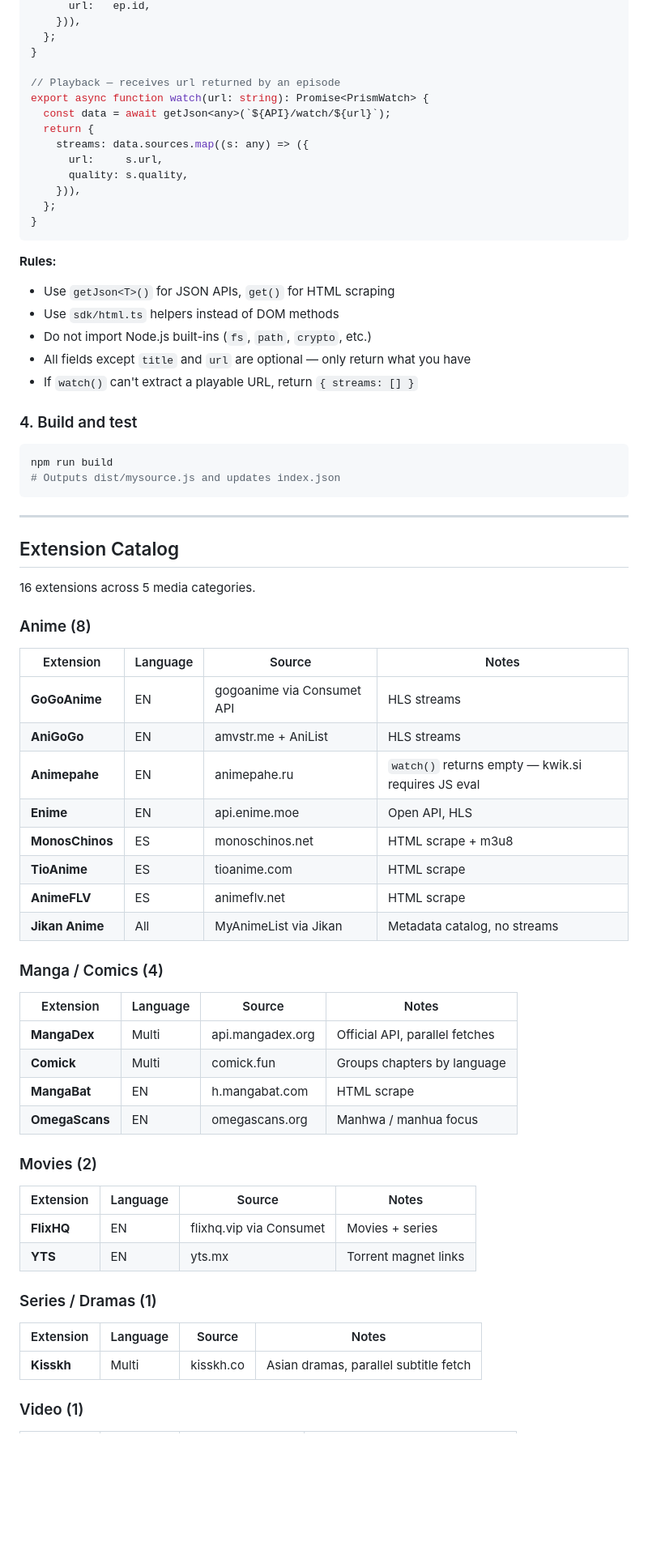
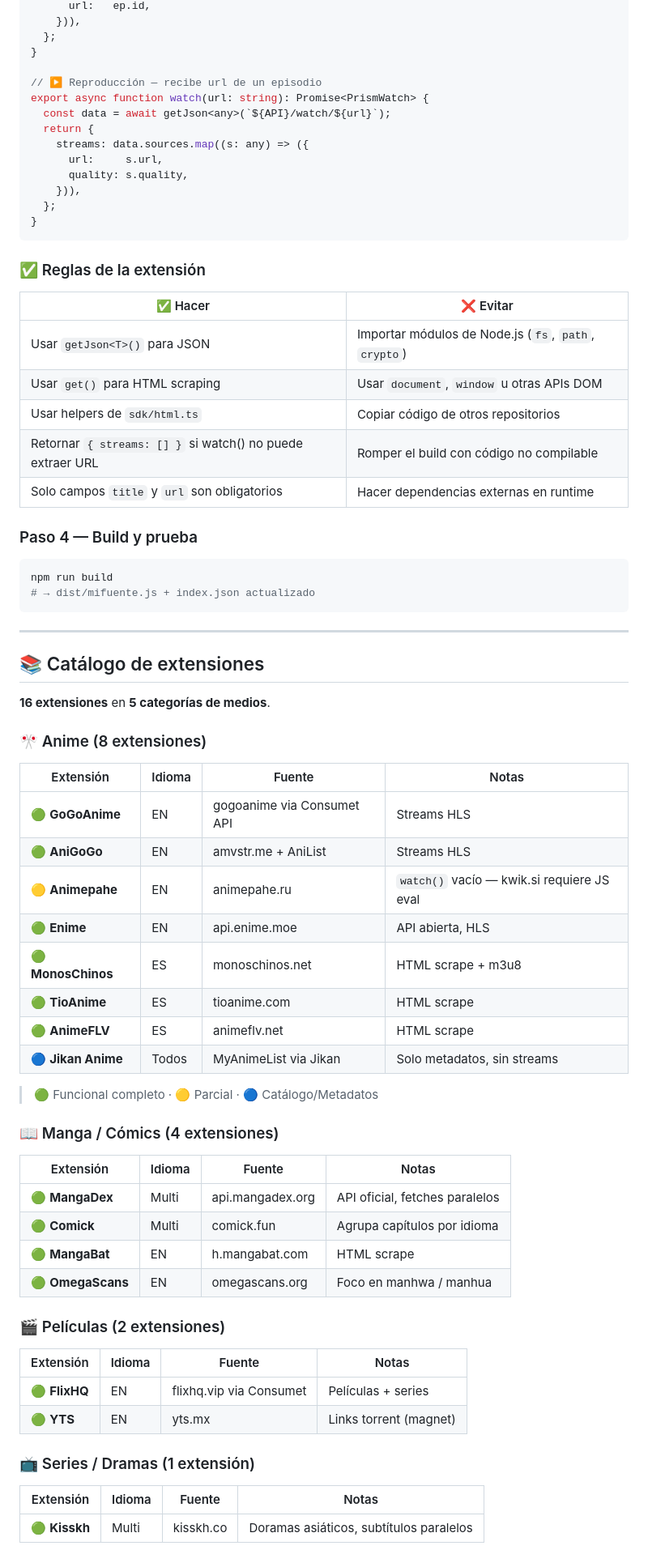
Before and after one commit to Litdemonick/prism-plus, a Markdown page: README.md, the part around one of its changes. Shown at 81% size. GitHub-like rendering; blank space fills up the shorter version.

````diff
--- a/README.md
+++ b/README.md
@@ -253,7 +257,7 @@ export async function detail(url: string): Promise<PrismDetail> {
   };
 }
 
-// Playback — receives url returned by an episode
+// ▶️ Reproducción — recibe url de un episodio
 export async function watch(url: string): Promise<PrismWatch> {
   const data = await getJson<any>(`${API}/watch/${url}`);
   return {
@@ -265,60 +269,63 @@ export async function watch(url: string): Promise<PrismWatch> {
 }
 ```
 
-**Rules:**
-- Use `getJson<T>()` for JSON APIs, `get()` for HTML scraping
-- Use `sdk/html.ts` helpers instead of DOM methods
-- Do not import Node.js built-ins (`fs`, `path`, `crypto`, etc.)
-- All fields except `title` and `url` are optional — only return what you have
-- If `watch()` can't extract a playable URL, return `{ streams: [] }`
+### ✅ Reglas de la extensión
 
-### 4. Build and test
+| ✅ Hacer | ❌ Evitar |
+|----------|-----------|
+| Usar `getJson<T>()` para JSON | Importar módulos de Node.js (`fs`, `path`, `crypto`) |
+| Usar `get()` para HTML scraping | Usar `document`, `window` u otras APIs DOM |
+| Usar helpers de `sdk/html.ts` | Copiar código de otros repositorios |
+| Retornar `{ streams: [] }` si watch() no puede extraer URL | Romper el build con código no compilable |
+| Solo campos `title` y `url` son obligatorios | Hacer dependencias externas en runtime |
+
+### Paso 4 — Build y prueba
 
 ```bash
 npm run build
-# Outputs dist/mysource.js and updates index.json
+# → dist/mifuente.js + index.json actualizado
 ```
 
 ---
 
-## Extension Catalog
+## 📚 Catálogo de extensiones
 
-16 extensions across 5 media categories.
+**16 extensiones** en **5 categorías de medios**.
 
-### Anime (8)
+### 🎌 Anime (8 extensiones)
 
-| Extension | Language | Source | Notes |
-|-----------|----------|--------|-------|
-| **GoGoAnime** | EN | gogoanime via Consumet API | HLS streams |
-| **AniGoGo** | EN | amvstr.me + AniList | HLS streams |
-| **Animepahe** | EN | animepahe.ru | `watch()` returns empty — kwik.si requires JS eval |
-| **Enime** | EN | api.enime.moe | Open API, HLS |
-| **MonosChinos** | ES | monoschinos.net | HTML scrape + m3u8 |
-| **TioAnime** | ES | tioanime.com | HTML scrape |
-| **AnimeFLV** | ES | animeflv.net | HTML scrape |
-| **Jikan Anime** | All | MyAnimeList via Jikan | Metadata catalog, no streams |
+| Extensión | Idioma | Fuente | Notas |
+|-----------|--------|--------|-------|
+| 🟢 **GoGoAnime** | EN | gogoanime via Consumet API | Streams HLS |
+| 🟢 **AniGoGo** | EN | amvstr.me + AniList | Streams HLS |
+| 🟡 **Animepahe** | EN | animepahe.ru | `watch()` vacío — kwik.si requiere JS eval |
+| 🟢 **Enime** | EN | api.enime.moe | API abierta, HLS |
+| 🟢 **MonosChinos** | ES | monoschinos.net | HTML scrape + m3u8 |
+| 🟢 **TioAnime** | ES | tioanime.com | HTML scrape |
+| 🟢 **AnimeFLV** | ES | animeflv.net | HTML scrape |
+| 🔵 **Jikan Anime** | Todos | MyAnimeList via Jikan | Solo metadatos, sin streams |
 
-### Manga / Comics (4)
+> 🟢 Funcional completo · 🟡 Parcial · 🔵 Catálogo/Metadatos
 
-| Extension | Language | Source | Notes |
-|-----------|----------|--------|-------|
-| **MangaDex** | Multi | api.mangadex.org | Official API, parallel fetches |
-| **Comick** | Multi | comick.fun | Groups chapters by language |
-| **MangaBat** | EN | h.mangabat.com | HTML scrape |
-| **OmegaScans** | EN | omegascans.org | Manhwa / manhua focus |
+### 📖 Manga / Cómics (4 extensiones)
 
-### Movies (2)
+| Extensión | Idioma | Fuente | Notas |
+|-----------|--------|--------|-------|
+| 🟢 **MangaDex** | Multi | api.mangadex.org | API oficial, fetches paralelos |
+| 🟢 **Comick** | Multi | comick.fun | Agrupa capítulos por idioma |
+| 🟢 **MangaBat** | EN | h.mangabat.com | HTML scrape |
+| 🟢 **OmegaScans** | EN | omegascans.org | Foco en manhwa / manhua |
 
-| Extension | Language | Source | Notes |
-|-----------|----------|--------|-------|
-| **FlixHQ** | EN | flixhq.vip via Consumet | Movies + series |
-| **YTS** | EN | yts.mx | Torrent magnet links |
+### 🎬 Películas (2 extensiones)
 
-### Series / Dramas (1)
+| Extensión | Idioma | Fuente | Notas |
+|-----------|--------|--------|-------|
+| 🟢 **FlixHQ** | EN | flixhq.vip via Consumet | Películas + series |
+| 🟢 **YTS** | EN | yts.mx | Links torrent (magnet) |
 
-| Extension | Language | Source | Notes |
-|-----------|----------|--------|-------|
-| **Kisskh** | Multi | kisskh.co | Asian dramas, parallel subtitle fetch |
+### 📺 Series / Dramas (1 extensión)
 
-### Video (1)
+| Extensión | Idioma | Fuente | Notas |
+|-----------|--------|--------|-------|
+| 🟢 **Kisskh** | Multi | kisskh.co | Doramas asiáticos, subtítulos paralelos |
 
````
Also changed, not shown: other parts of README.md (+146 -129 lines).
